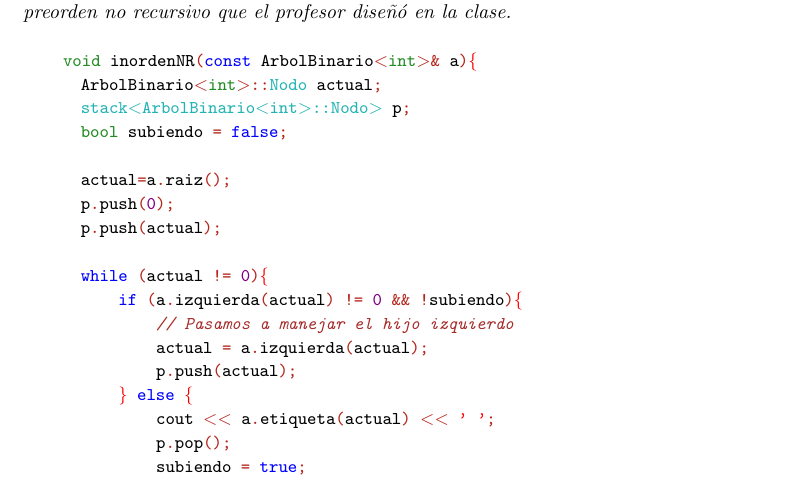
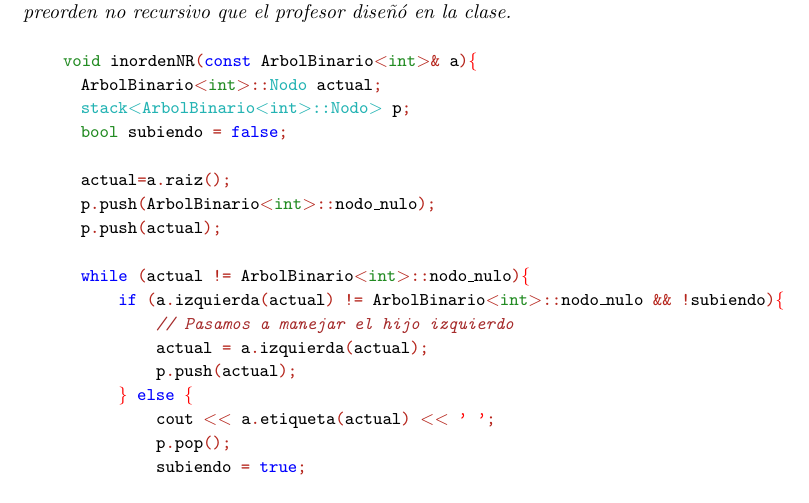
Before and after one commit to ncordon/RetoIV, a LaTeX document (retoIV.tex, which reads ejercicio1.tex): part of page 1 of 2, cut so that both start at the same text. Compiled offline with LaTeX, dvips and Ghostscript.

Commit message:
0 -> nodo_nulo

```diff
--- a/ejercicio1.tex
+++ b/ejercicio1.tex
@@ -6,11 +6,11 @@
 \mbox{}\ \ \ \ \textcolor{ForestGreen}{bool}\ subiendo\ \textcolor{BrickRed}{=}\ \textbf{\textcolor{Blue}{false}}\textcolor{BrickRed}{;}\ \ \ \  \\
 \mbox{} \\
 \mbox{}\ \ \ \ actual\textcolor{BrickRed}{=}a\textcolor{BrickRed}{.}\textbf{\textcolor{Black}{raiz}}\textcolor{BrickRed}{();} \\
-\mbox{}\ \ \ \ p\textcolor{BrickRed}{.}\textbf{\textcolor{Black}{push}}\textcolor{BrickRed}{(}\textcolor{Purple}{0}\textcolor{BrickRed}{);} \\
+\mbox{}\ \ \ \ p\textcolor{BrickRed}{.}\textbf{\textcolor{Black}{push}}\textcolor{BrickRed}{(}ArbolBinario\textcolor{BrickRed}{\textless{}}\textcolor{ForestGreen}{int}\textcolor{BrickRed}{\textgreater{}::}nodo$\_$nulo\textcolor{BrickRed}{);} \\
 \mbox{}\ \ \ \ p\textcolor{BrickRed}{.}\textbf{\textcolor{Black}{push}}\textcolor{BrickRed}{(}actual\textcolor{BrickRed}{);} \\
 \mbox{}\ \ \ \  \\
-\mbox{}\ \ \ \ \textbf{\textcolor{Blue}{while}}\ \textcolor{BrickRed}{(}actual\ \textcolor{BrickRed}{!=}\ \textcolor{Purple}{0}\textcolor{BrickRed}{)}\textcolor{Red}{\{} \\
-\mbox{}\ \ \ \ \ \ \ \ \textbf{\textcolor{Blue}{if}}\ \textcolor{BrickRed}{(}a\textcolor{BrickRed}{.}\textbf{\textcolor{Black}{izquierda}}\textcolor{BrickRed}{(}actual\textcolor{BrickRed}{)}\ \textcolor{BrickRed}{!=}\ \textcolor{Purple}{0}\ \textcolor{BrickRed}{\&\&}\ \textcolor{BrickRed}{!}subiendo\textcolor{BrickRed}{)}\textcolor{Red}{\{} \\
+\mbox{}\ \ \ \ \textbf{\textcolor{Blue}{while}}\ \textcolor{BrickRed}{(}actual\ \textcolor{BrickRed}{!=}\ ArbolBinario\textcolor{BrickRed}{\textless{}}\textcolor{ForestGreen}{int}\textcolor{BrickRed}{\textgreater{}::}nodo$\_$nulo\textcolor{BrickRed}{)}\textcolor{Red}{\{} \\
+\mbox{}\ \ \ \ \ \ \ \ \textbf{\textcolor{Blue}{if}}\ \textcolor{BrickRed}{(}a\textcolor{BrickRed}{.}\textbf{\textcolor{Black}{izquierda}}\textcolor{BrickRed}{(}actual\textcolor{BrickRed}{)}\ \textcolor{BrickRed}{!=}\ ArbolBinario\textcolor{BrickRed}{\textless{}}\textcolor{ForestGreen}{int}\textcolor{BrickRed}{\textgreater{}::}nodo$\_$nulo\ \textcolor{BrickRed}{\&\&}\ \textcolor{BrickRed}{!}subiendo\textcolor{BrickRed}{)}\textcolor{Red}{\{} \\
 \mbox{}\ \ \ \ \ \ \ \ \ \ \ \ \textit{\textcolor{Brown}{//\ Pasamos\ a\ manejar\ el\ hijo\ izquierdo}} \\
 \mbox{}\ \ \ \ \ \ \ \ \ \ \ \ actual\ \textcolor{BrickRed}{=}\ a\textcolor{BrickRed}{.}\textbf{\textcolor{Black}{izquierda}}\textcolor{BrickRed}{(}actual\textcolor{BrickRed}{);} \\
 \mbox{}\ \ \ \ \ \ \ \ \ \ \ \ p\textcolor{BrickRed}{.}\textbf{\textcolor{Black}{push}}\textcolor{BrickRed}{(}actual\textcolor{BrickRed}{);} \\
@@ -19,7 +19,7 @@
 \mbox{}\ \ \ \ \ \ \ \ \ \ \ \ p\textcolor{BrickRed}{.}\textbf{\textcolor{Black}{pop}}\textcolor{BrickRed}{();} \\
 \mbox{}\ \ \ \ \ \ \ \ \ \ \ \ subiendo\ \textcolor{BrickRed}{=}\ \textbf{\textcolor{Blue}{true}}\textcolor{BrickRed}{;} \\
 \mbox{}\ \ \ \ \ \ \ \ \ \ \ \  \\
-\mbox{}\ \ \ \ \ \ \ \ \ \ \ \ \textbf{\textcolor{Blue}{if}}\ \textcolor{BrickRed}{(}a\textcolor{BrickRed}{.}\textbf{\textcolor{Black}{derecha}}\textcolor{BrickRed}{(}actual\textcolor{BrickRed}{)}\ \textcolor{BrickRed}{!=}\ \textcolor{Purple}{0}\textcolor{BrickRed}{)}\ \textcolor{Red}{\{} \\
+\mbox{}\ \ \ \ \ \ \ \ \ \ \ \ \textbf{\textcolor{Blue}{if}}\ \textcolor{BrickRed}{(}a\textcolor{BrickRed}{.}\textbf{\textcolor{Black}{derecha}}\textcolor{BrickRed}{(}actual\textcolor{BrickRed}{)}\ \textcolor{BrickRed}{!=}\ ArbolBinario\textcolor{BrickRed}{\textless{}}\textcolor{ForestGreen}{int}\textcolor{BrickRed}{\textgreater{}::}nodo$\_$nulo\textcolor{BrickRed}{)}\ \textcolor{Red}{\{} \\
 \mbox{}\ \ \ \ \ \ \ \ \ \ \ \ \ \ \ \ \textit{\textcolor{Brown}{//\ Pasamos\ a\ manejar\ el\ hijo\ derecho}} \\
 \mbox{}\ \ \ \ \ \ \ \ \ \ \ \ \ \ \ \ actual\ \textcolor{BrickRed}{=}\ a\textcolor{BrickRed}{.}\textbf{\textcolor{Black}{derecha}}\textcolor{BrickRed}{(}actual\textcolor{BrickRed}{);} \\
 \mbox{}\ \ \ \ \ \ \ \ \ \ \ \ \ \ \ \ p\textcolor{BrickRed}{.}\textbf{\textcolor{Black}{push}}\textcolor{BrickRed}{(}actual\textcolor{BrickRed}{);} \\
```
Also changed, not shown: retoIV.pdf.
